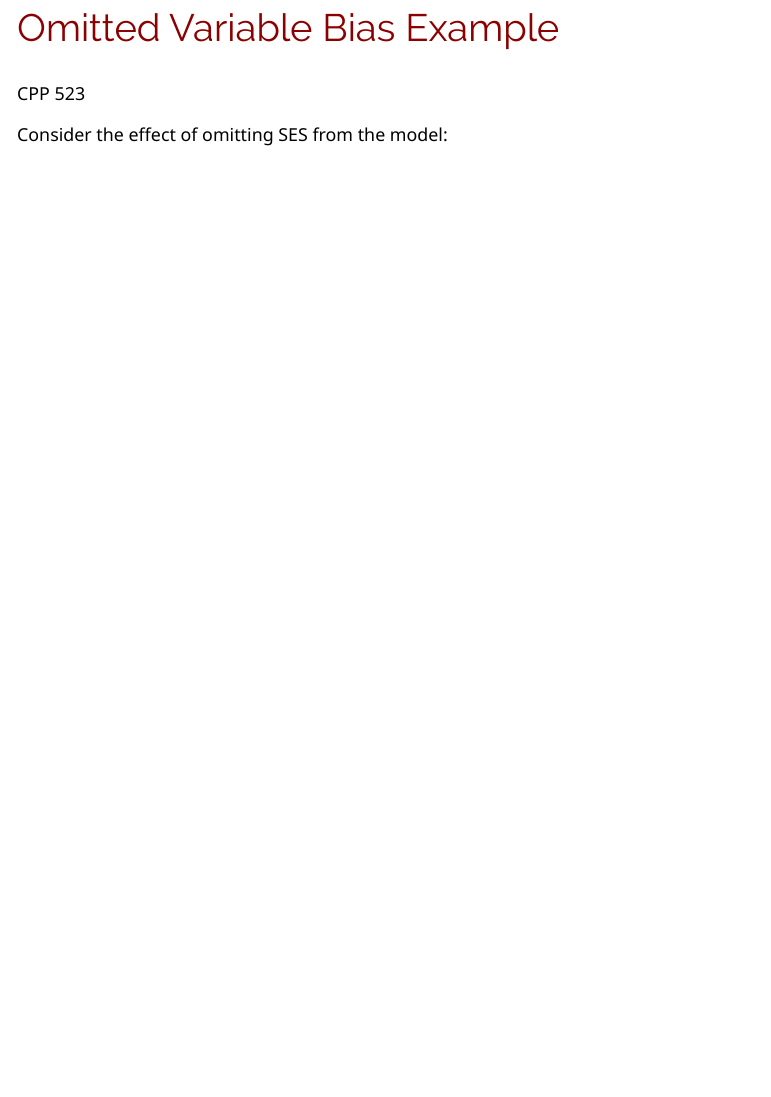
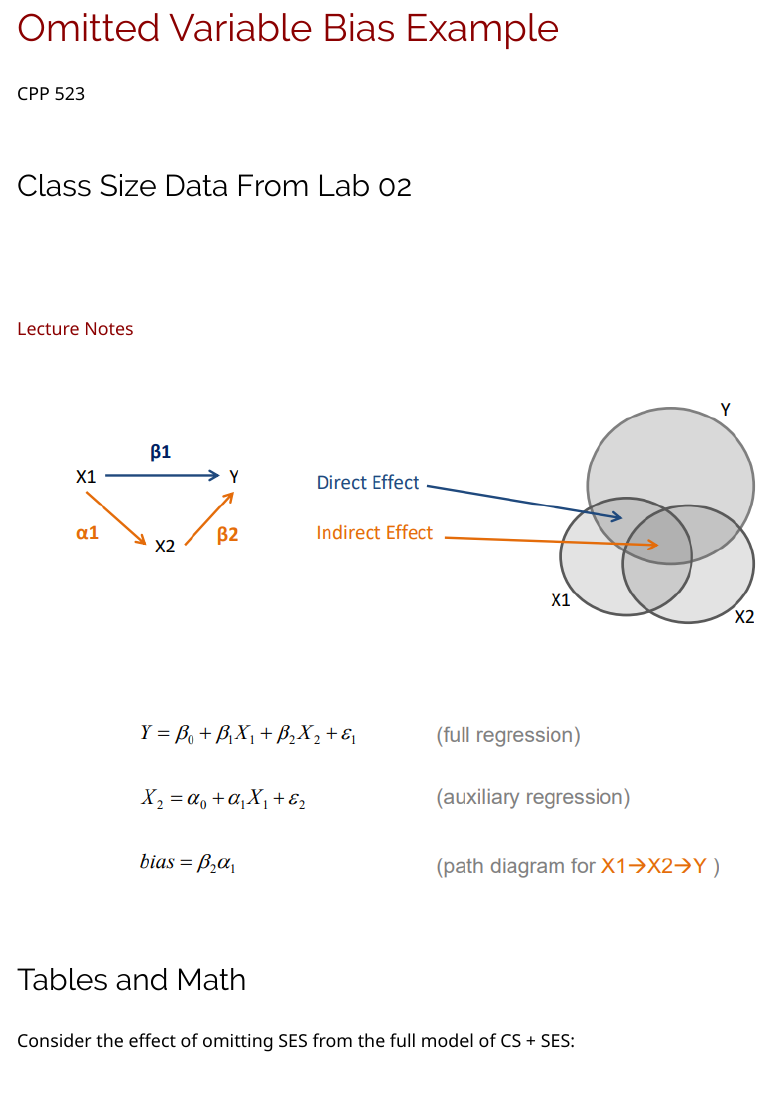
Before and after one commit to DS4PS/cpp-523-spr-2020, an R Markdown document (lectures/walk-through/omitted-variable-bias-example.rmd): the page in a window 1100 px wide, from 90 px down. Rendered offline with R 4.5, knitr and Pandoc, with nearby package versions; the code chunks are not run, so their results and figures are left out.

Commit message:
update example

```diff
--- a/lectures/walk-through/omitted-variable-bias-example.rmd
+++ b/lectures/walk-through/omitted-variable-bias-example.rmd
@@ -33,7 +33,4 @@ source( "https://raw.githubusercontent.com/DS4PS/sourcer-r/master/sourcer.R" )
 
 
 
-
-
-
-Consider the effect of omitting SES from the model:
+## Class Size Data From Lab 02
@@ -88,3 +77,7 @@ stargazer( m1, m2, m3, m4, m5,
 
 
 ## Tables and Math
+
+
+
+Consider the effect of omitting SES from the full model of CS + SES:
```
Also changed, not shown: lectures/walk-through/omitted-variable-bias-example.rmd (16 more changed lines).
